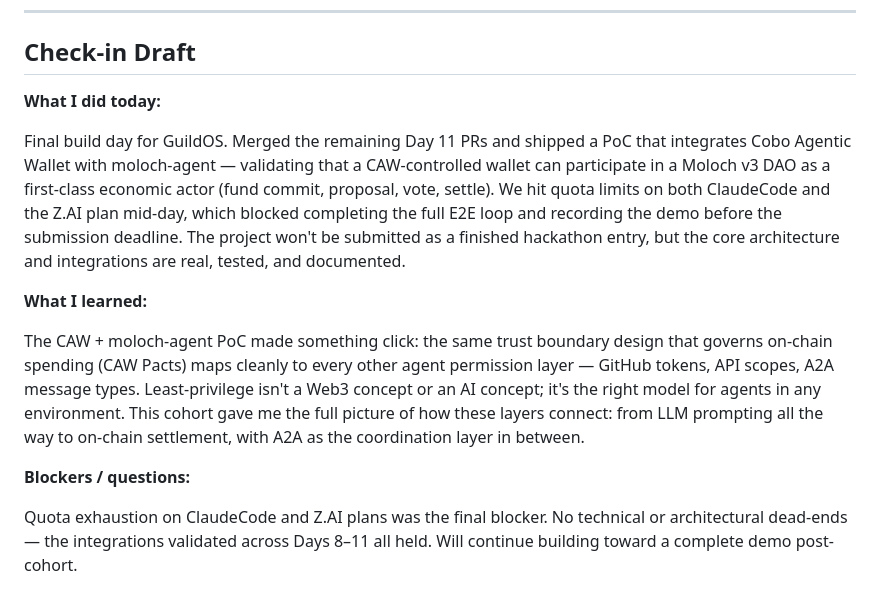
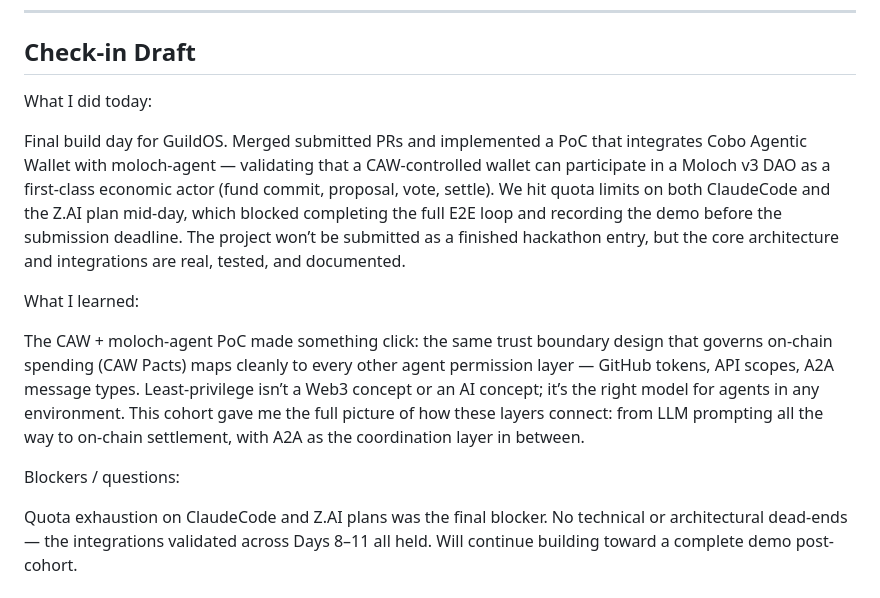
Before and after one commit to santteegt/ai-web3-school-cohort-0, a Markdown page: daily/2026-06-12.md, the part around the change. Rendered like a GitHub page.

Commit message:
add daily notes

```diff
--- a/daily/2026-06-12.md
+++ b/daily/2026-06-12.md
@@ -28,15 +28,15 @@
 
 <!-- Paste this into WCB manually — do not auto-submit -->
 
-**What I did today:**
+What I did today:
 
-Final build day for GuildOS. Merged the remaining Day 11 PRs and shipped a PoC that integrates Cobo Agentic Wallet with moloch-agent — validating that a CAW-controlled wallet can participate in a Moloch v3 DAO as a first-class economic actor (fund commit, proposal, vote, settle). We hit quota limits on both ClaudeCode and the Z.AI plan mid-day, which blocked completing the full E2E loop and recording the demo before the submission deadline. The project won't be submitted as a finished hackathon entry, but the core architecture and integrations are real, tested, and documented.
+Final build day for GuildOS. Merged submitted PRs and implemented a PoC that integrates Cobo Agentic Wallet with moloch-agent — validating that a CAW-controlled wallet can participate in a Moloch v3 DAO as a first-class economic actor (fund commit, proposal, vote, settle). We hit quota limits on both ClaudeCode and the Z.AI plan mid-day, which blocked completing the full E2E loop and recording the demo before the submission deadline. The project won’t be submitted as a finished hackathon entry, but the core architecture and integrations are real, tested, and documented.
 
-**What I learned:**
+What I learned:
 
-The CAW + moloch-agent PoC made something click: the same trust boundary design that governs on-chain spending (CAW Pacts) maps cleanly to every other agent permission layer — GitHub tokens, API scopes, A2A message types. Least-privilege isn't a Web3 concept or an AI concept; it's the right model for agents in any environment. This cohort gave me the full picture of how these layers connect: from LLM prompting all the way to on-chain settlement, with A2A as the coordination layer in between.
+The CAW + moloch-agent PoC made something click: the same trust boundary design that governs on-chain spending (CAW Pacts) maps cleanly to every other agent permission layer — GitHub tokens, API scopes, A2A message types. Least-privilege isn’t a Web3 concept or an AI concept; it’s the right model for agents in any environment. This cohort gave me the full picture of how these layers connect: from LLM prompting all the way to on-chain settlement, with A2A as the coordination layer in between.
 
-**Blockers / questions:**
+Blockers / questions:
 
 Quota exhaustion on ClaudeCode and Z.AI plans was the final blocker. No technical or architectural dead-ends — the integrations validated across Days 8–11 all held. Will continue building toward a complete demo post-cohort.
 
```
